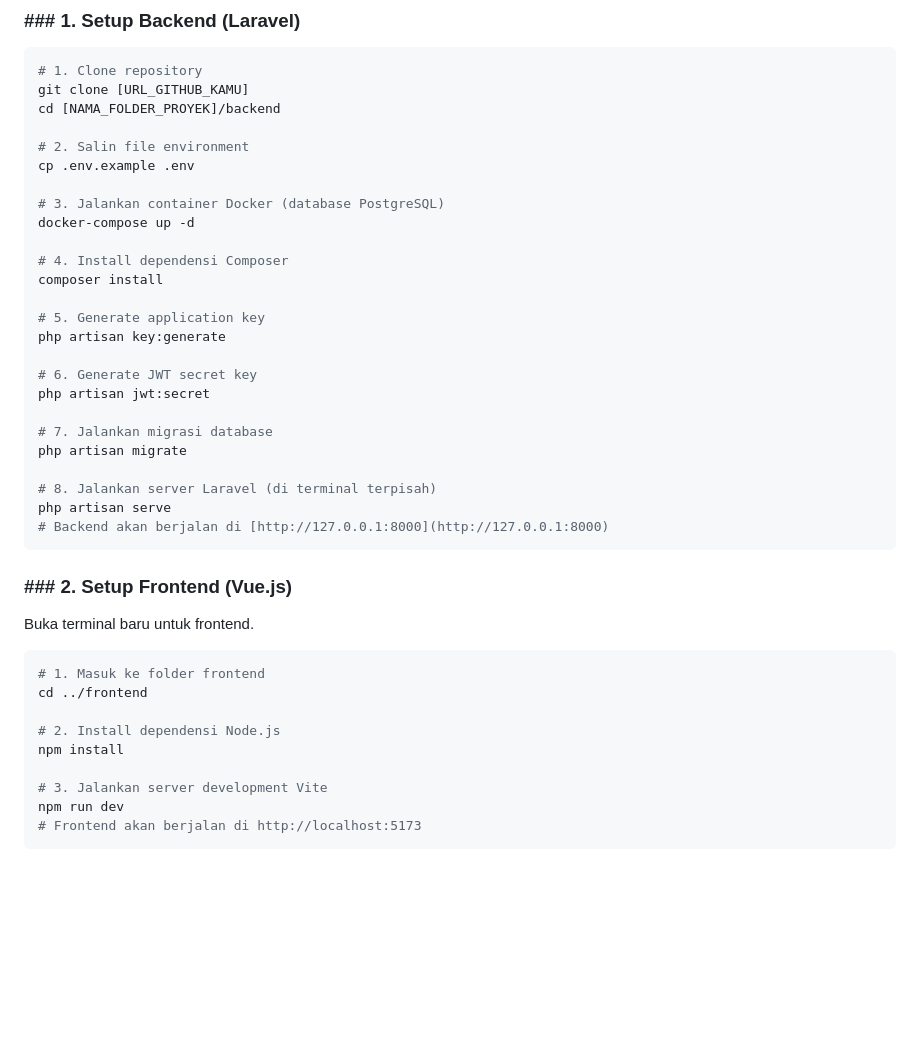
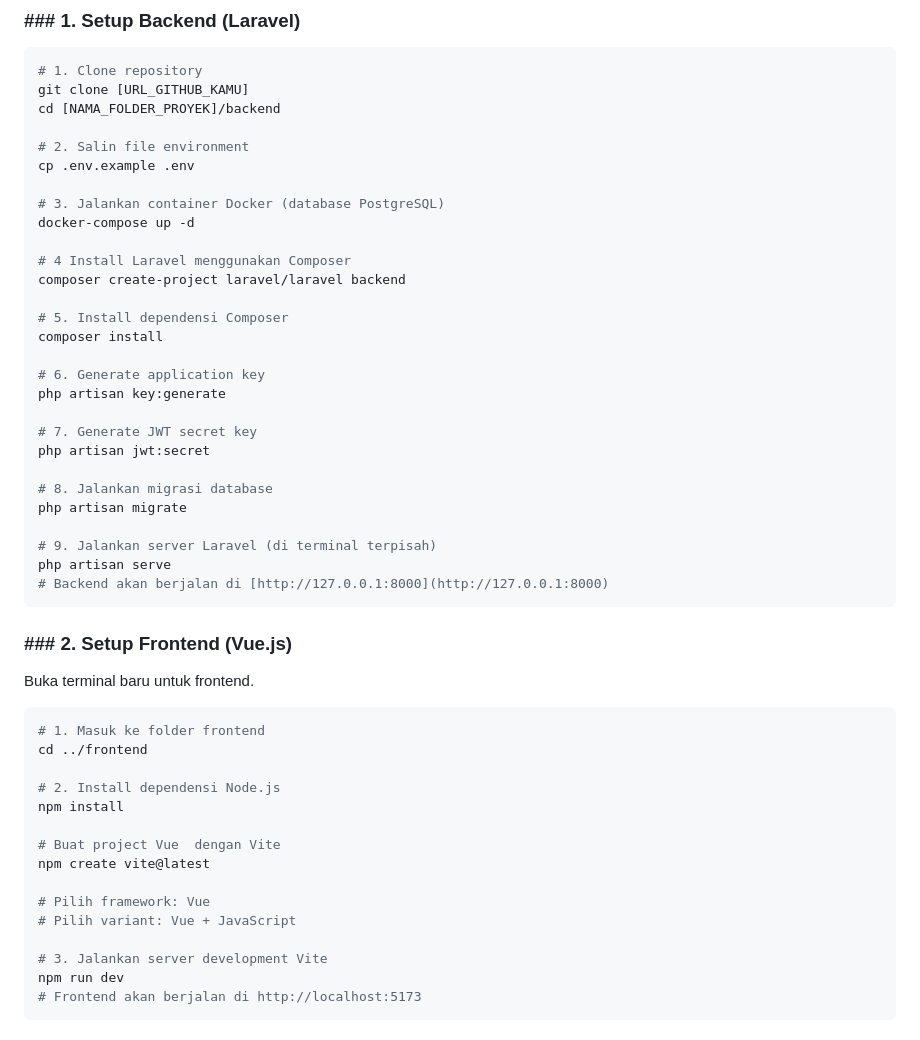
Before and after one commit to Joangjoo/horus-jo-exam, a Markdown page: README.md, the part around the change. Drawn GitHub-style; blank space fills up the shorter version.

Commit message:
Doneeeeee

````diff
--- a/README.md
+++ b/README.md
@@ -97,19 +97,22 @@ cp .env.example .env
 # 3. Jalankan container Docker (database PostgreSQL)
 docker-compose up -d
 
-# 4. Install dependensi Composer
+# 4 Install Laravel menggunakan Composer
+composer create-project laravel/laravel backend
+
+# 5. Install dependensi Composer
 composer install
 
-# 5. Generate application key
+# 6. Generate application key
 php artisan key:generate
 
-# 6. Generate JWT secret key
+# 7. Generate JWT secret key
 php artisan jwt:secret
 
-# 7. Jalankan migrasi database
+# 8. Jalankan migrasi database
 php artisan migrate
 
-# 8. Jalankan server Laravel (di terminal terpisah)
+# 9. Jalankan server Laravel (di terminal terpisah)
 php artisan serve
 # Backend akan berjalan di [http://127.0.0.1:8000](http://127.0.0.1:8000)
 ```
@@ -123,6 +126,12 @@ cd ../frontend
 
 # 2. Install dependensi Node.js
 npm install
+
+# Buat project Vue  dengan Vite
+npm create vite@latest
+
+# Pilih framework: Vue
+# Pilih variant: Vue + JavaScript
 
 # 3. Jalankan server development Vite
 npm run dev
````
